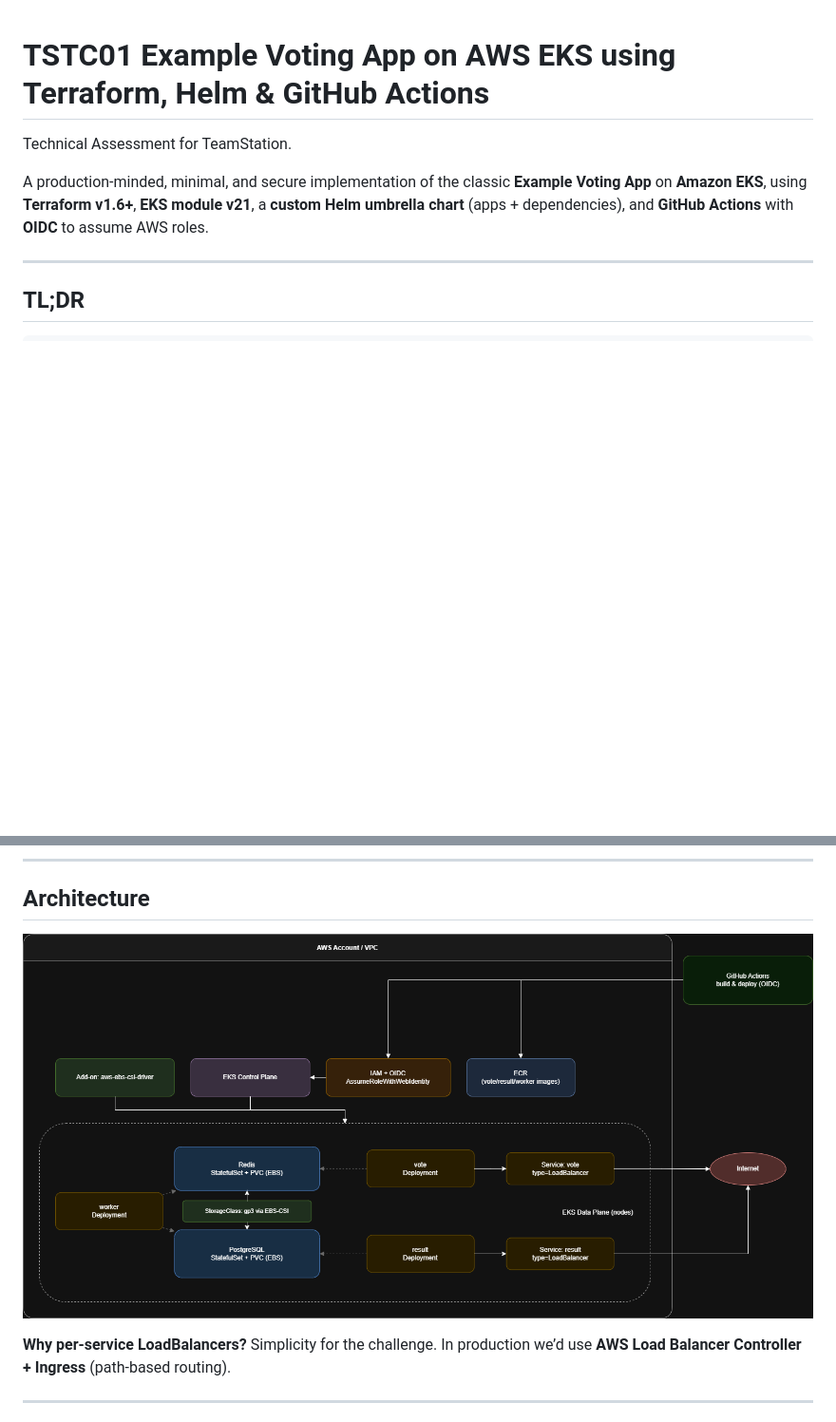
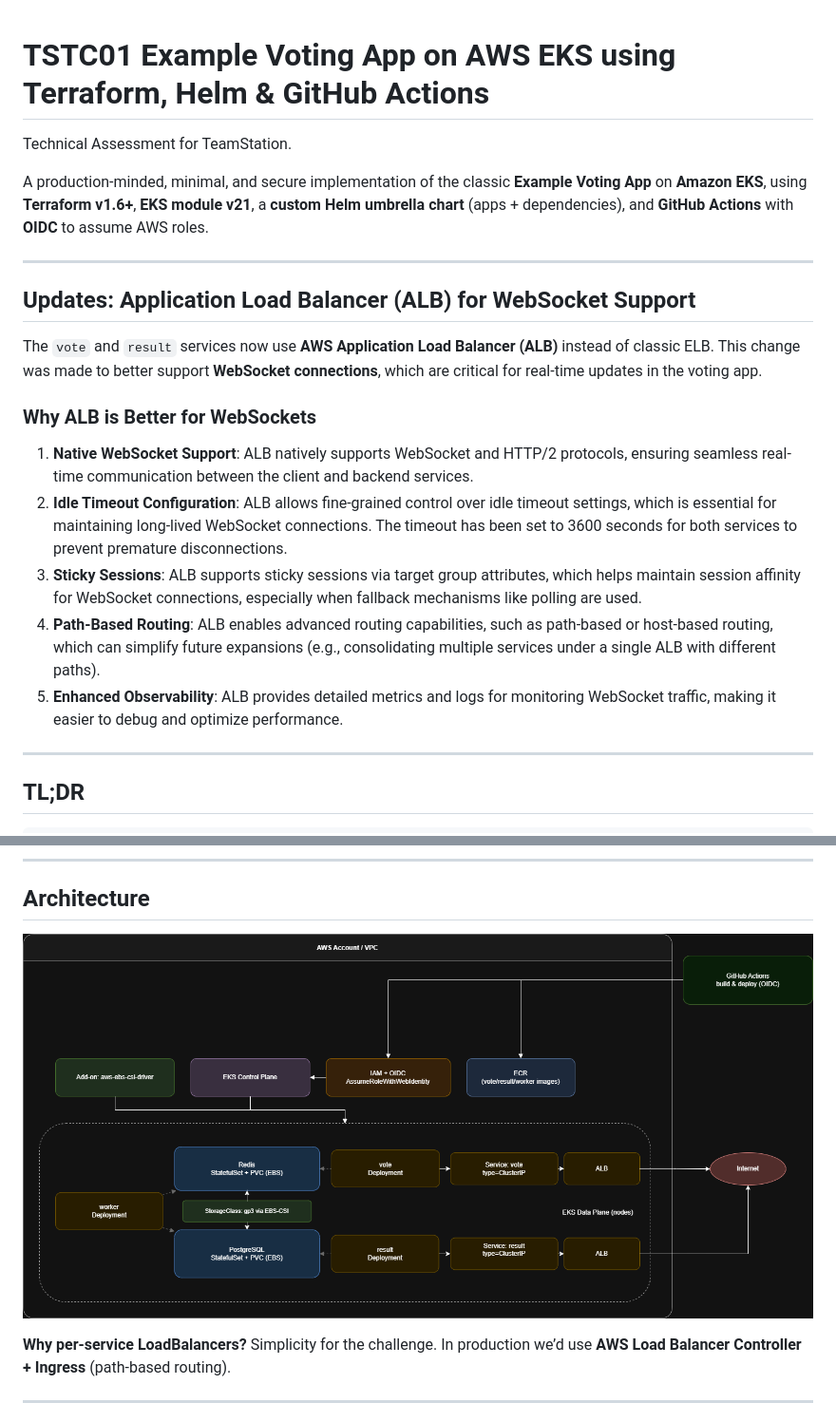
Before and after one commit to ChristianOrrala/TSTC01, a Markdown page: README.md, 2 parts joined by grey strips. Shown: that part at 95% size. Drawn GitHub-style; pictures changed too: docs/images/architecture.png; blank space fills up the shorter version.

Commit message:
Implement Application Load Balancer (ALB) for voting app services with WebSocket support

```diff
--- a/README.md
+++ b/README.md
@@ -1,9 +1,21 @@
-
-
 # TSTC01 Example Voting App on AWS EKS using Terraform, Helm & GitHub Actions
 Technical Assessment for TeamStation.
 
 A production‑minded, minimal, and secure implementation of the classic **Example Voting App** on **Amazon EKS**, using **Terraform v1.6+**, **EKS module v21**, a **custom Helm umbrella chart** (apps + dependencies), and **GitHub Actions** with **OIDC** to assume AWS roles.
+
+---
+
+## Updates: Application Load Balancer (ALB) for WebSocket Support
+
+The `vote` and `result` services now use **AWS Application Load Balancer (ALB)** instead of classic ELB. This change was made to better support **WebSocket connections**, which are critical for real-time updates in the voting app.
+
+### Why ALB is Better for WebSockets
+
+1. **Native WebSocket Support**: ALB natively supports WebSocket and HTTP/2 protocols, ensuring seamless real-time communication between the client and backend services.
+2. **Idle Timeout Configuration**: ALB allows fine-grained control over idle timeout settings, which is essential for maintaining long-lived WebSocket connections. The timeout has been set to 3600 seconds for both services to prevent premature disconnections.
+3. **Sticky Sessions**: ALB supports sticky sessions via target group attributes, which helps maintain session affinity for WebSocket connections, especially when fallback mechanisms like polling are used.
+4. **Path-Based Routing**: ALB enables advanced routing capabilities, such as path-based or host-based routing, which can simplify future expansions (e.g., consolidating multiple services under a single ALB with different paths).
+5. **Enhanced Observability**: ALB provides detailed metrics and logs for monitoring WebSocket traffic, making it easier to debug and optimize performance.
 
 ---
 
```
Also changed, not shown: 6 other files.
